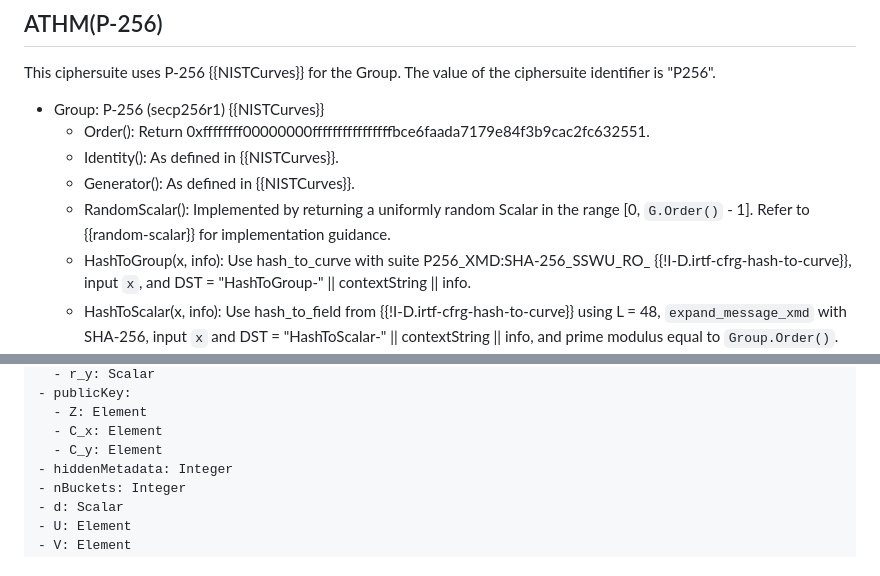
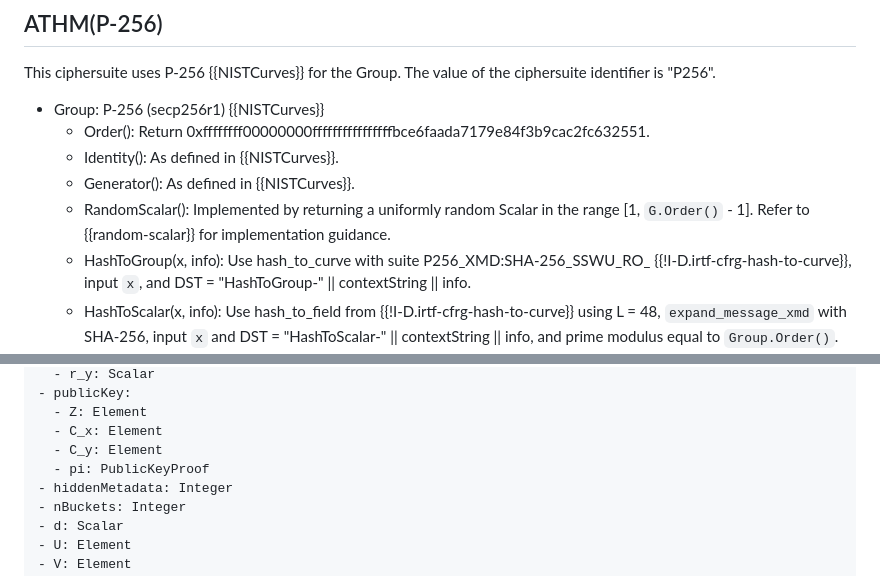
Before and after one commit to cathieyun/draft-athm, a Markdown page: draft-yun-cfrg-athm.md, 2 parts joined by grey strips. GitHub-like rendering.

```diff
--- a/draft-yun-cfrg-athm.md
+++ b/draft-yun-cfrg-athm.md
@@ -245,7 +245,7 @@ The value of the ciphersuite identifier is "P256".
   - Identity(): As defined in {{NISTCurves}}.
   - Generator(): As defined in {{NISTCurves}}.
   - RandomScalar(): Implemented by returning a uniformly random Scalar in the range
-    \[0, `G.Order()` - 1\]. Refer to {{random-scalar}} for implementation guidance.
+    \[1, `G.Order()` - 1\]. Refer to {{random-scalar}} for implementation guidance.
   - HashToGroup(x, info): Use hash_to_curve with suite P256_XMD:SHA-256_SSWU_RO\_
     {{!I-D.irtf-cfrg-hash-to-curve}}, input `x`, and DST =
     "HashToGroup-" || contextString || info.
@@ -607,6 +609,7 @@ Inputs:
   - Z: Element
   - C_x: Element
   - C_y: Element
+  - pi: PublicKeyProof
 - hiddenMetadata: Integer
 - nBuckets: Integer
 - d: Scalar
```
Also changed, not shown: other parts of draft-yun-cfrg-athm.md (+16 -14 lines), draft-yun-privacypass-athm.md (+12 -5 lines).
